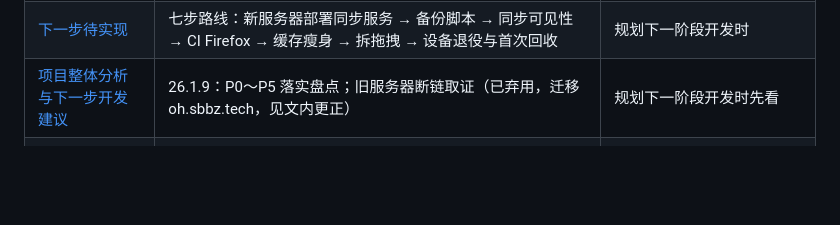
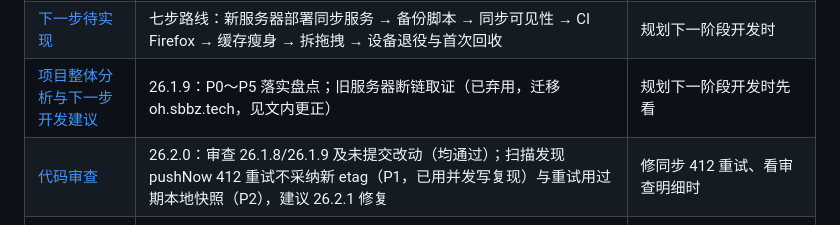
Before and after one commit to pixian5/homepage, a Markdown page: 文档索引.md, the part around the change. Drawn GitHub-style; blank space fills up the shorter version.

```diff
--- a/文档索引.md
+++ b/文档索引.md
@@ -12,6 +12,7 @@
 | [当前开发进度](docs/20261028-0817-当前开发进度-GLM-5.3.md) | 26.1.9～26.2.0 进度：整体分析、生产同步迁移 oh.sbbz.tech、修复 dist 构建入口缺 lib 与自拷贝 | 接手时先看当前版本完成了什么 |
 | [下一步待实现](docs/20261028-0817-下一步待实现-GLM-5.3.md) | 七步路线：新服务器部署同步服务 → 备份脚本 → 同步可见性 → CI Firefox → 缓存瘦身 → 拆拖拽 → 设备退役与首次回收 | 规划下一阶段开发时 |
 | [项目整体分析与下一步开发建议](docs/20261028-0817-项目整体分析与下一步开发建议-GLM-5.3.md) | 26.1.9：P0～P5 落实盘点；旧服务器断链取证（已弃用，迁移 oh.sbbz.tech，见文内更正） | 规划下一阶段开发时先看 |
+| [代码审查](docs/20261028-0827-代码审查-GLM-5.3.md) | 26.2.0：审查 26.1.8/26.1.9 及未提交改动（均通过）；扫描发现 pushNow 412 重试不采纳新 etag（P1，已用并发写复现）与重试用过期本地快照（P2），建议 26.2.1 修复 | 修同步 412 重试、看审查明细时 |
 | [当前开发进度](docs/20261006-1023-当前开发进度-GPT-6.md) | 25.9.4 进度：HTTP 同步测试隔离、多语言与公共交互模块拆分、Chrome/Firefox 冒烟、版本源统一 | 查 25.9.x 历史进度（最新进度见 20261028 文档） |
 | [下一步待实现](docs/20261006-1023-下一步待实现-GPT-6.md) | 墓碑安全回收方案：设备登记、持久确认、代际压缩（机制已于 26.1.5/26.1.6 落地，回收未在生产执行） | 查墓碑回收原始方案设计时 |
 | [优化与验证记录](docs/20261006-1023-优化与验证记录-GPT-6.md) | 25.9.1 的测试隔离、界面拆分与构建优化，含备份回滚位置与浏览器验证结论 | 排查测试互相干扰、要回滚优化时 |
```
Also changed, not shown: docs/20261028-0827-代码审查-GLM-5.3.md (+1 -1 lines).
